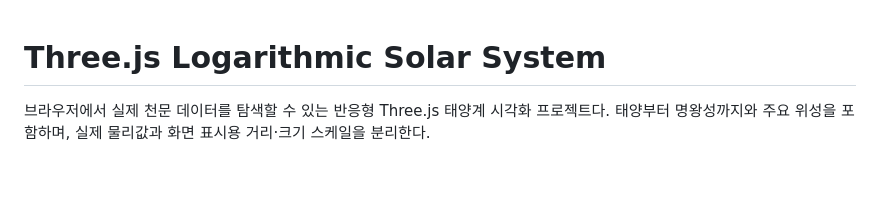
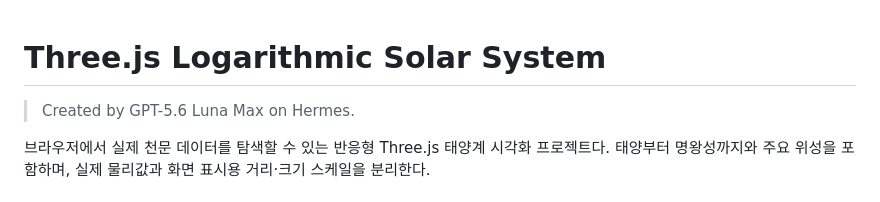
Before and after one commit to plainOldCode/solar-system-by-gpt.5.6-luna-max, a Markdown page: README.md, the part around the change. GitHub-like rendering; blank space fills up the shorter version.

Commit message:
docs: credit GPT-5.6 Luna Max on Hermes

```diff
--- a/README.md
+++ b/README.md
@@ -1,4 +1,6 @@
 # Three.js Logarithmic Solar System
+
+> Created by GPT-5.6 Luna Max on Hermes.
 
 브라우저에서 실제 천문 데이터를 탐색할 수 있는 반응형 Three.js 태양계 시각화 프로젝트다. 태양부터 명왕성까지와 주요 위성을 포함하며, 실제 물리값과 화면 표시용 거리·크기 스케일을 분리한다.
 
```
